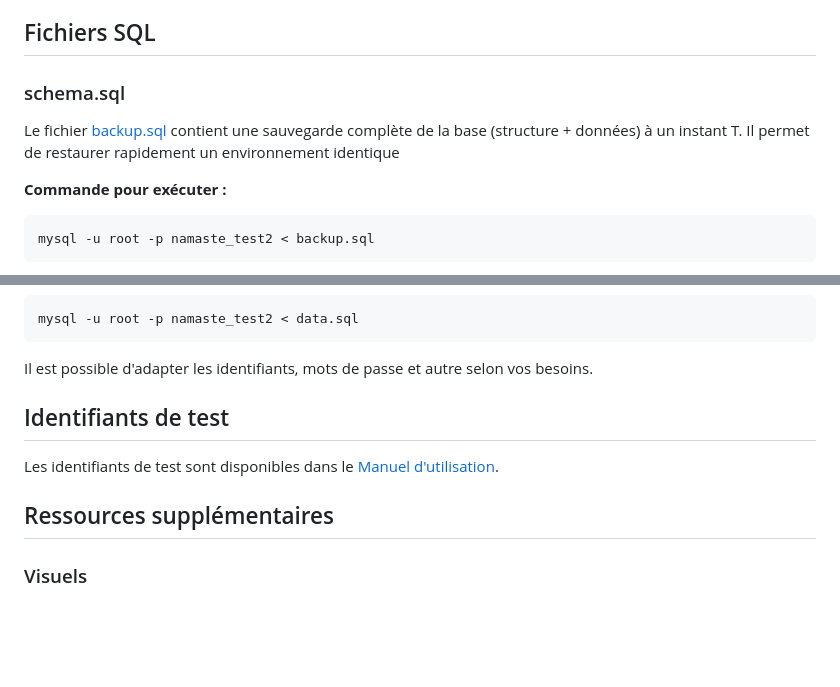
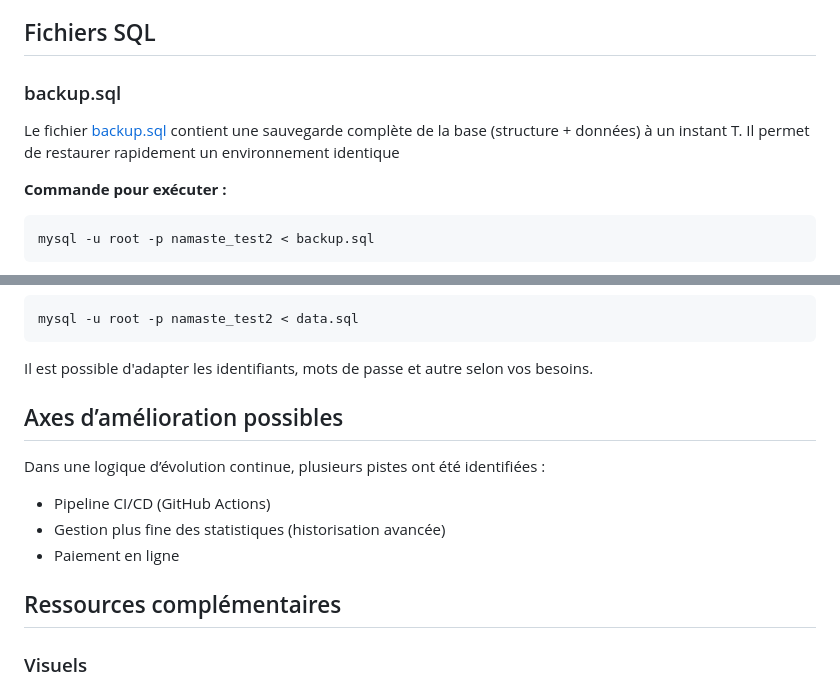
Before and after one commit to sophiedannery/namaste-yoga-studio, a Markdown page: README.md, 2 parts joined by grey strips. Drawn GitHub-style; blank space fills up the shorter version.

````diff
--- a/README.md
+++ b/README.md
@@ -186,10 +242,9 @@ Toutes les requêtes sont redirigées vers l'URL https://namaste-yoga-studio.fr.
 
 ## Fichiers SQL
 
-### schema.sql
+### backup.sql
 
 Le fichier [backup.sql](https://github.com/sophiedannery/namaste-yoga-studio/blob/master/db/backup.sql) contient une sauvegarde complète de la base (structure + données) à un instant T. Il permet de restaurer rapidement un environnement identique
-
 
 **Commande pour exécuter :**
 ```bash
@@ -230,14 +285,14 @@ mysql -u root -p namaste_test2 < data.sql
 
 Il est possible d'adapter les identifiants, mots de passe et autre selon vos besoins.
 
+## Axes d’amélioration possibles
+Dans une logique d’évolution continue, plusieurs pistes ont été identifiées :
+- Pipeline CI/CD (GitHub Actions)
+- Gestion plus fine des statistiques (historisation avancée)
+- Paiement en ligne
 
 
-## Identifiants de test
-
-Les identifiants de test sont disponibles dans le [Manuel d'utilisation]().
-
-
-## Ressources supplémentaires
+## Ressources complémentaires
 
 ### Visuels
 
````
Also changed, not shown: other parts of README.md (+56 -0 lines).
